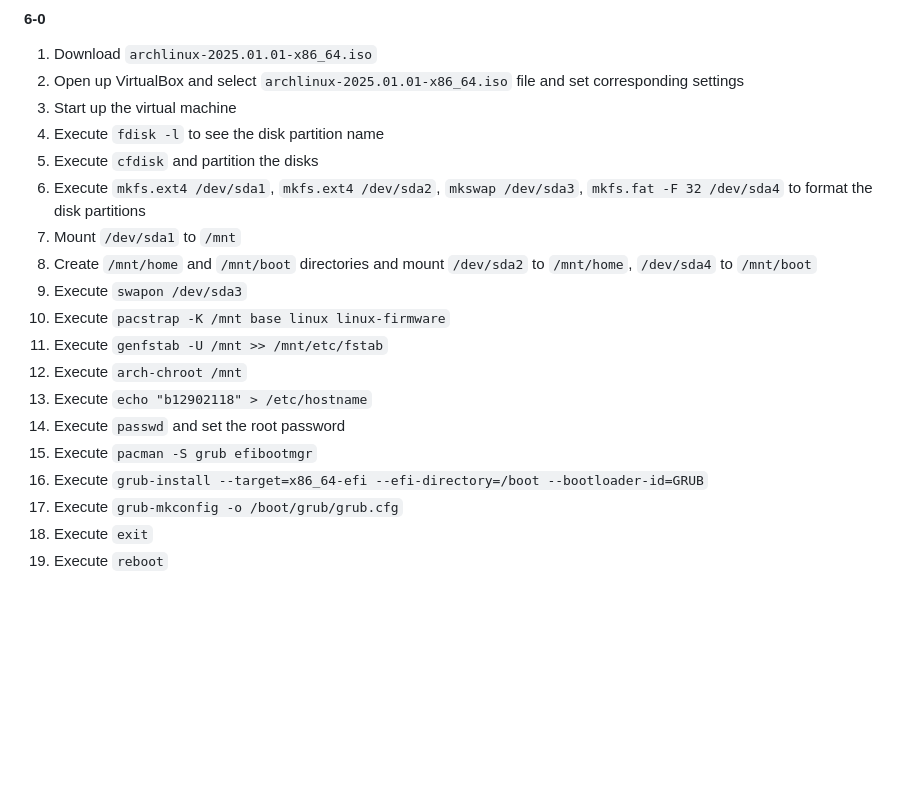
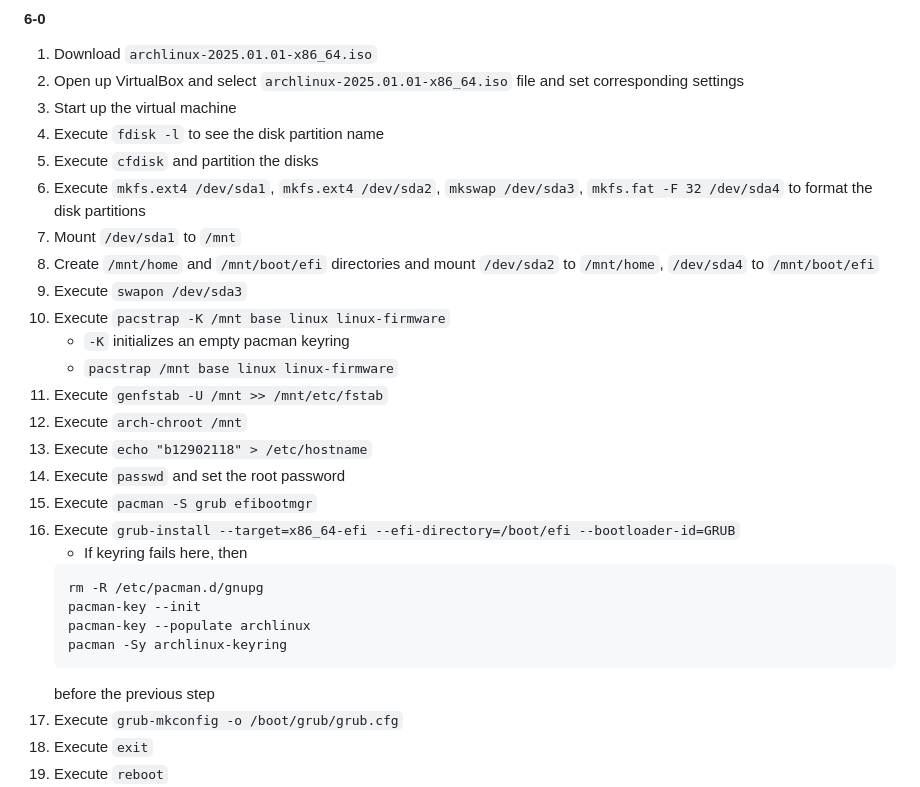
Before and after one commit to AnthonyChing/nasa, a Markdown page: HW0/ans.md, the part around the change. Rendered like a GitHub page; blank space fills up the shorter version.

Commit message:
HW0 - modified Arch install steps

````diff
--- a/HW0/ans.md
+++ b/HW0/ans.md
@@ -274,15 +274,25 @@ Yes.
 5. Execute `cfdisk` and partition the disks
 6. Execute `mkfs.ext4 /dev/sda1`, `mkfs.ext4 /dev/sda2`, `mkswap /dev/sda3`, `mkfs.fat -F 32 /dev/sda4` to format the disk partitions
 7. Mount `/dev/sda1` to `/mnt`
-8. Create `/mnt/home` and `/mnt/boot` directories and mount `/dev/sda2` to `/mnt/home`, `/dev/sda4` to `/mnt/boot`
+8. Create `/mnt/home` and `/mnt/boot/efi` directories and mount `/dev/sda2` to `/mnt/home`, `/dev/sda4` to `/mnt/boot/efi`
 9. Execute `swapon /dev/sda3`
 10. Execute `pacstrap -K /mnt base linux linux-firmware`
+	- `-K` initializes an empty pacman keyring
+	- `pacstrap /mnt base linux linux-firmware`
 11. Execute `genfstab -U /mnt >> /mnt/etc/fstab`
 12. Execute `arch-chroot /mnt`
 13. Execute `echo "b12902118" > /etc/hostname`
 14. Execute `passwd` and set the root password
 15. Execute `pacman -S grub efibootmgr`
-16. Execute `grub-install --target=x86_64-efi --efi-directory=/boot --bootloader-id=GRUB`
+16. Execute `grub-install --target=x86_64-efi --efi-directory=/boot/efi --bootloader-id=GRUB`
+	- If keyring fails here, then
+	```
+	rm -R /etc/pacman.d/gnupg
+	pacman-key --init
+	pacman-key --populate archlinux
+	pacman -Sy archlinux-keyring
+	```
+	before the previous step
 17. Execute `grub-mkconfig -o /boot/grub/grub.cfg`
 18. Execute `exit`
 19. Execute `reboot`
````
